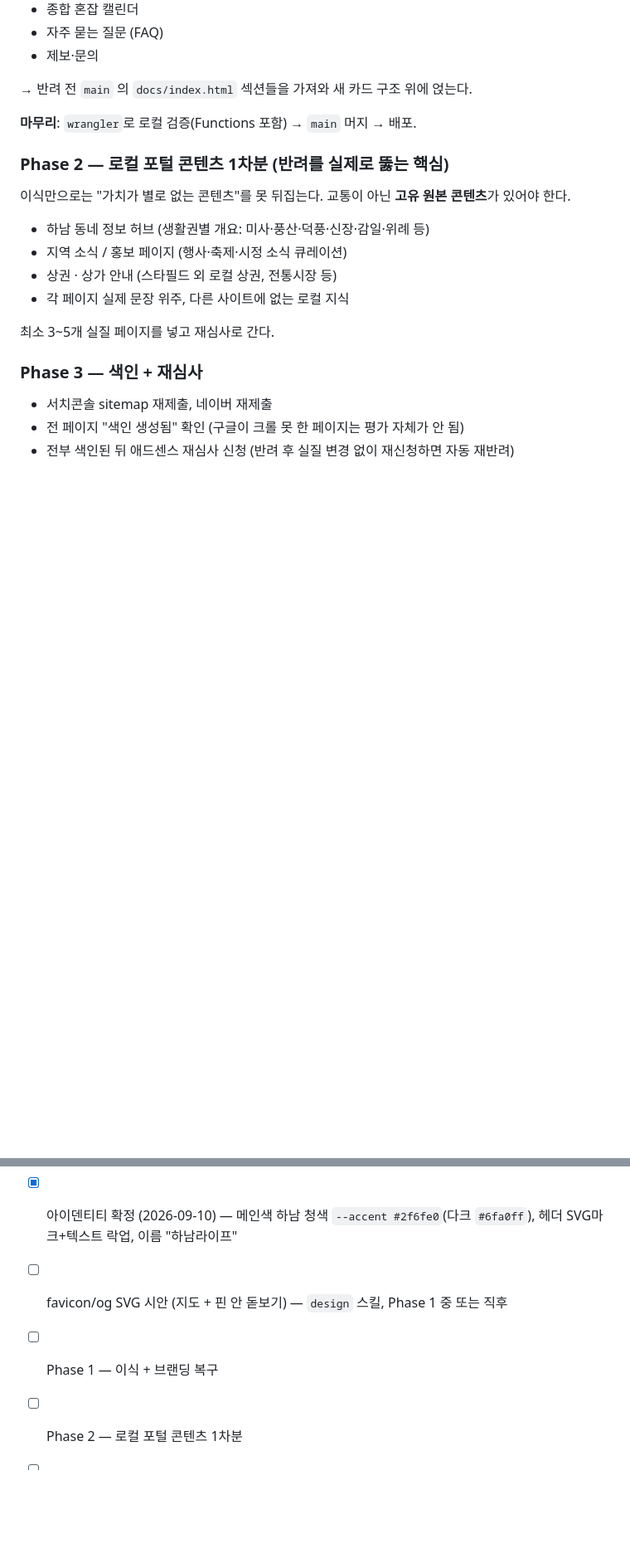
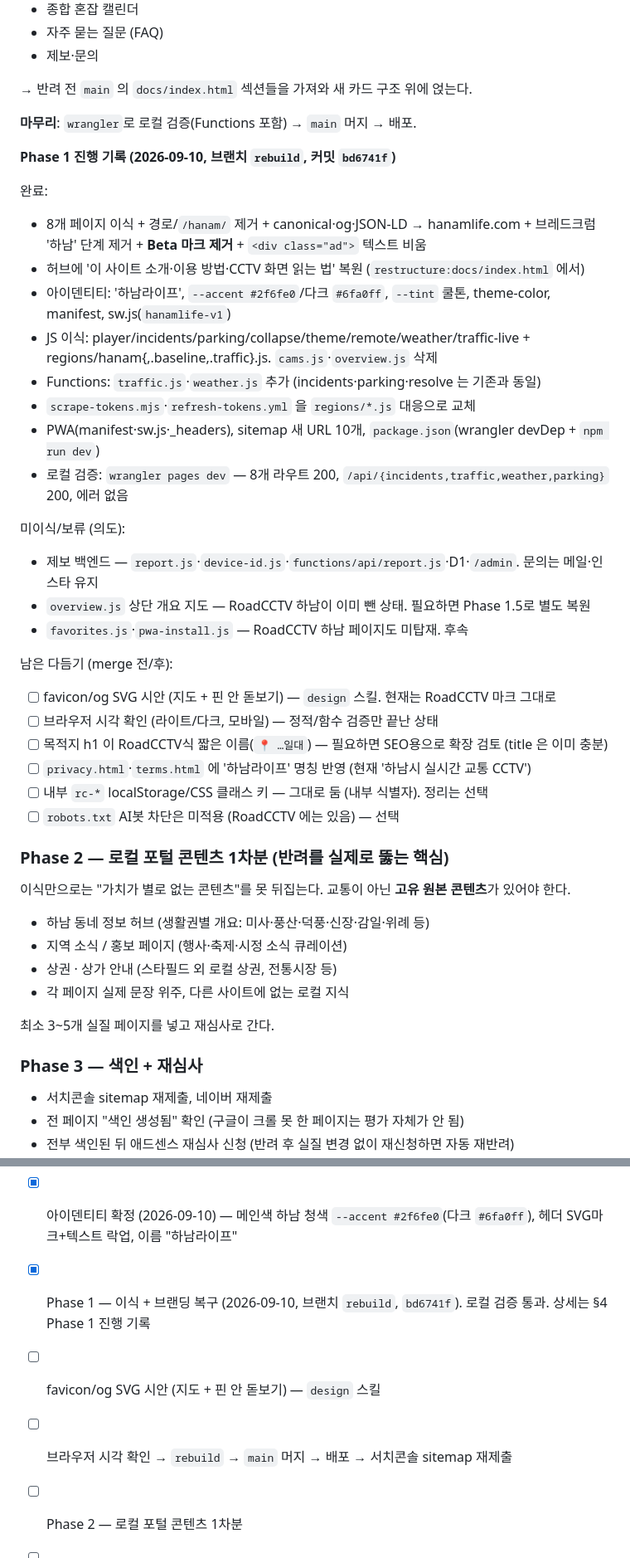
Before and after one commit to ozzywow/hanam, a Markdown page: notes/two-site-strategy.md, 2 parts joined by grey strips. Shown at 83% size. Drawn GitHub-style; blank space fills up the shorter version.

Commit message:
[문서] 두 사이트 전략·Phase 1 진행 기록, 용어사전 추가
- notes/two-site-strategy.md: 반려 후 전략 정본 + Phase 1 진행 기록
- notes/GLOSSARY.md: canonical 항목
- notes/roadmap.md: 전환 포인터

Co-Authored-By: Claude Sonnet 5 <noreply@anthropic.com>

```diff
--- a/notes/two-site-strategy.md
+++ b/notes/two-site-strategy.md
@@ -113,6 +113,31 @@
 
 **마무리**: `wrangler`로 로컬 검증(Functions 포함) → `main` 머지 → 배포.
 
+**Phase 1 진행 기록 (2026-09-10, 브랜치 `rebuild`, 커밋 `bd6741f`)**
+
+완료:
+- 8개 페이지 이식 + 경로/`/hanam/` 제거 + canonical·og·JSON-LD → hanamlife.com + 브레드크럼 '하남' 단계 제거 + **Beta 마크 제거** + `<div class="ad">` 텍스트 비움
+- 허브에 '이 사이트 소개·이용 방법·CCTV 화면 읽는 법' 복원 (`restructure:docs/index.html` 에서)
+- 아이덴티티: '하남라이프', `--accent #2f6fe0`/다크 `#6fa0ff`, `--tint` 쿨톤, theme-color, manifest, sw.js(`hanamlife-v1`)
+- JS 이식: player/incidents/parking/collapse/theme/remote/weather/traffic-live + regions/hanam{,.baseline,.traffic}.js. `cams.js`·`overview.js` 삭제
+- Functions: `traffic.js`·`weather.js` 추가 (incidents·parking·resolve 는 기존과 동일)
+- `scrape-tokens.mjs`·`refresh-tokens.yml` 을 `regions/*.js` 대응으로 교체
+- PWA(manifest·sw.js·_headers), sitemap 새 URL 10개, `package.json`(wrangler devDep + `npm run dev`)
+- 로컬 검증: `wrangler pages dev` — 8개 라우트 200, `/api/{incidents,traffic,weather,parking}` 200, 에러 없음
+
+미이식/보류 (의도):
+- 제보 백엔드 — `report.js`·`device-id.js`·`functions/api/report.js`·D1·`/admin`. 문의는 메일·인스타 유지
+- `overview.js` 상단 개요 지도 — RoadCCTV 하남이 이미 뺀 상태. 필요하면 Phase 1.5로 별도 복원
+- `favorites.js`·`pwa-install.js` — RoadCCTV 하남 페이지도 미탑재. 후속
+
+남은 다듬기 (merge 전/후):
+- [ ] favicon/og SVG 시안 (지도 + 핀 안 돋보기) — `design` 스킬. 현재는 RoadCCTV 마크 그대로
+- [ ] 브라우저 시각 확인 (라이트/다크, 모바일) — 정적/함수 검증만 끝난 상태
+- [ ] 목적지 h1 이 RoadCCTV식 짧은 이름(`📍 …일대`) — 필요하면 SEO용으로 확장 검토 (title 은 이미 충분)
+- [ ] `privacy.html`·`terms.html` 에 '하남라이프' 명칭 반영 (현재 '하남시 실시간 교통 CCTV')
+- [ ] 내부 `rc-*` localStorage/CSS 클래스 키 — 그대로 둠 (내부 식별자). 정리는 선택
+- [ ] `robots.txt` AI봇 차단은 미적용 (RoadCCTV 에는 있음) — 선택
+
 ### Phase 2 — 로컬 포털 콘텐츠 1차분 (반려를 실제로 뚫는 핵심)
 
 이식만으로는 "가치가 별로 없는 콘텐츠"를 못 뒤집는다. 교통이 아닌 **고유 원본 콘텐츠**가 있어야 한다.
@@ -148,8 +173,9 @@
 
 - [x] 전략 수립 (2026-09-10)
 - [x] 아이덴티티 확정 (2026-09-10) — 메인색 하남 청색 `--accent #2f6fe0`(다크 `#6fa0ff`), 헤더 SVG마크+텍스트 락업, 이름 "하남라이프"
-- [ ] favicon/og SVG 시안 (지도 + 핀 안 돋보기) — `design` 스킬, Phase 1 중 또는 직후
-- [ ] Phase 1 — 이식 + 브랜딩 복구
+- [x] Phase 1 — 이식 + 브랜딩 복구 (2026-09-10, 브랜치 `rebuild`, `bd6741f`). 로컬 검증 통과. 상세는 §4 Phase 1 진행 기록
+- [ ] favicon/og SVG 시안 (지도 + 핀 안 돋보기) — `design` 스킬
+- [ ] 브라우저 시각 확인 → `rebuild` → `main` 머지 → 배포 → 서치콘솔 sitemap 재제출
 - [ ] Phase 2 — 로컬 포털 콘텐츠 1차분
 - [ ] Phase 3 — 색인 + 재심사
 - [ ] Phase 4 — roadcctv.com canonical 정리
```
Also changed, not shown: notes/roadmap.md (+5 -0 lines).
